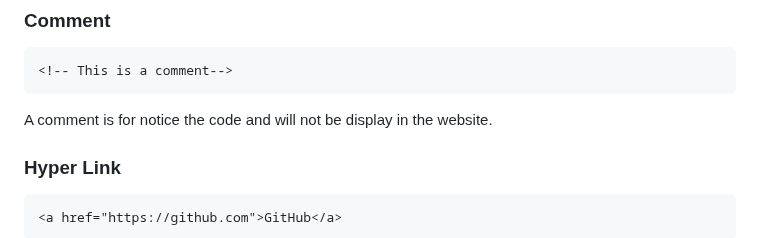
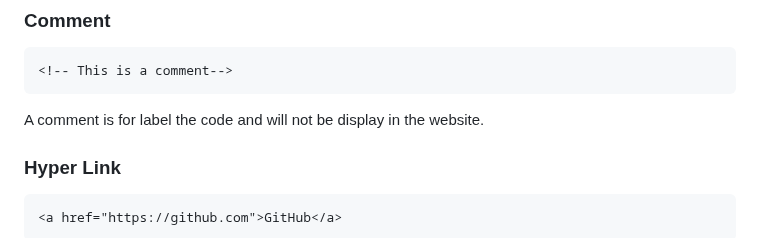
Before and after one commit to RichardLiuCode/HTMLtutorial, a Markdown page: README.md, the part around the change. Drawn GitHub-style.

`````diff
--- a/README.md
+++ b/README.md
@@ -96,7 +96,7 @@ Here is an example of how a html code will be like.
 <!-- This is a comment-->
 ````
 
-A comment is for notice the code and will not be display in the website.
+A comment is for label the code and will not be display in the website.
 ### Hyper Link
 ````html
 <a href="https://github.com">GitHub</a>
`````
